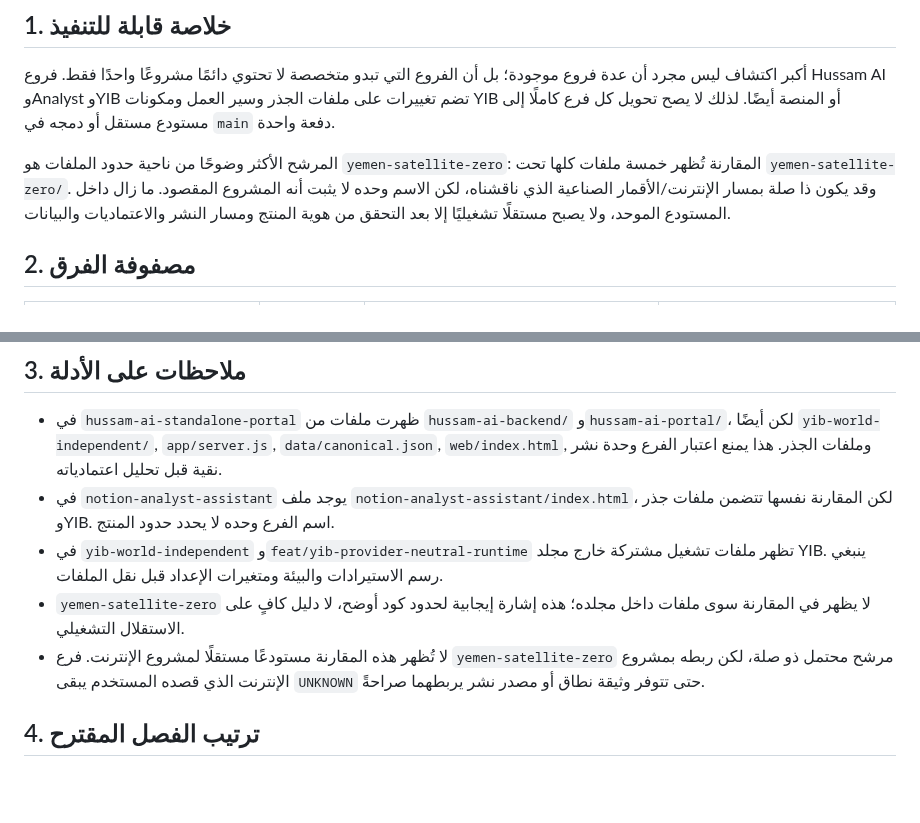
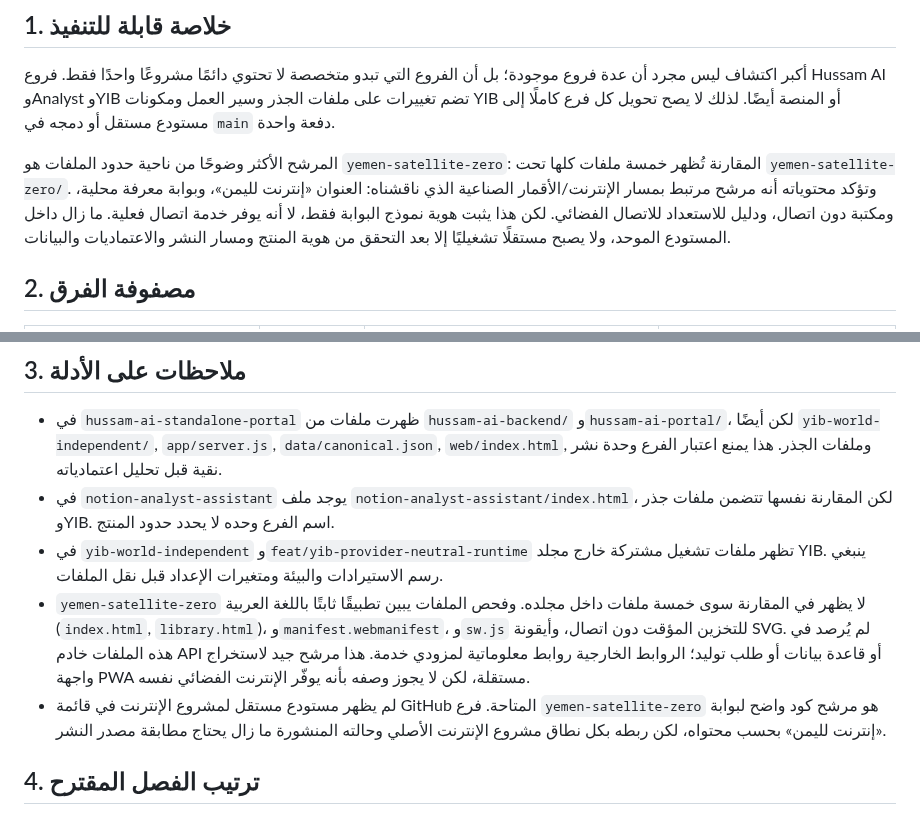
Before and after one commit to yemenplatform528-ai/hussam-nextgen, a Markdown page: docs/PROJECT_BRANCH_COMPARISON.md, 2 parts joined by grey strips. Rendered like a GitHub page; blank space fills up the shorter version.

Commit message:
docs: classify satellite branch as offline information portal

```diff
--- a/docs/PROJECT_BRANCH_COMPARISON.md
+++ b/docs/PROJECT_BRANCH_COMPARISON.md
@@ -8,7 +8,7 @@
 
 أكبر اكتشاف ليس مجرد أن عدة فروع موجودة؛ بل أن الفروع التي تبدو متخصصة لا تحتوي دائمًا مشروعًا واحدًا فقط. فروع Hussam AI وAnalyst وYIB تضم تغييرات على ملفات الجذر وسير العمل ومكونات YIB أو المنصة أيضًا. لذلك لا يصح تحويل كل فرع كاملًا إلى مستودع مستقل أو دمجه في `main` دفعة واحدة.
 
-المرشح الأكثر وضوحًا من ناحية حدود الملفات هو `yemen-satellite-zero`: المقارنة تُظهر خمسة ملفات كلها تحت `yemen-satellite-zero/`. وقد يكون ذا صلة بمسار الإنترنت/الأقمار الصناعية الذي ناقشناه، لكن الاسم وحده لا يثبت أنه المشروع المقصود. ما زال داخل المستودع الموحد، ولا يصبح مستقلًا تشغيليًا إلا بعد التحقق من هوية المنتج ومسار النشر والاعتماديات والبيانات.
+المرشح الأكثر وضوحًا من ناحية حدود الملفات هو `yemen-satellite-zero`: المقارنة تُظهر خمسة ملفات كلها تحت `yemen-satellite-zero/`. وتؤكد محتوياته أنه مرشح مرتبط بمسار الإنترنت/الأقمار الصناعية الذي ناقشناه: العنوان «إنترنت لليمن»، وبوابة معرفة محلية، ومكتبة دون اتصال، ودليل للاستعداد للاتصال الفضائي. لكن هذا يثبت هوية نموذج البوابة فقط، لا أنه يوفر خدمة اتصال فعلية. ما زال داخل المستودع الموحد، ولا يصبح مستقلًا تشغيليًا إلا بعد التحقق من هوية المنتج ومسار النشر والاعتماديات والبيانات.
 
 ## 2. مصفوفة الفرق
 
@@ -28,8 +28,8 @@
 - في `hussam-ai-standalone-portal` ظهرت ملفات من `hussam-ai-backend/` و`hussam-ai-portal/`، لكن أيضًا `yib-world-independent/`, `app/server.js`, `data/canonical.json`, `web/index.html`, وملفات الجذر. هذا يمنع اعتبار الفرع وحدة نشر نقية قبل تحليل اعتمادياته.
 - في `notion-analyst-assistant` يوجد ملف `notion-analyst-assistant/index.html`، لكن المقارنة نفسها تتضمن ملفات جذر وYIB. اسم الفرع وحده لا يحدد حدود المنتج.
 - في `yib-world-independent` و`feat/yib-provider-neutral-runtime` تظهر ملفات تشغيل مشتركة خارج مجلد YIB. ينبغي رسم الاستيرادات والبيئة ومتغيرات الإعداد قبل نقل الملفات.
-- `yemen-satellite-zero` لا يظهر في المقارنة سوى ملفات داخل مجلده؛ هذه إشارة إيجابية لحدود كود أوضح، لا دليل كافٍ على الاستقلال التشغيلي.
-- لا تُظهر هذه المقارنة مستودعًا مستقلًا لمشروع الإنترنت. فرع `yemen-satellite-zero` مرشح محتمل ذو صلة، لكن ربطه بمشروع الإنترنت الذي قصده المستخدم يبقى `UNKNOWN` حتى تتوفر وثيقة نطاق أو مصدر نشر يربطهما صراحةً.
+- `yemen-satellite-zero` لا يظهر في المقارنة سوى خمسة ملفات داخل مجلده. وفحص الملفات يبين تطبيقًا ثابتًا باللغة العربية (`index.html`, `library.html`)، و`manifest.webmanifest`، و`sw.js` للتخزين المؤقت دون اتصال، وأيقونة SVG. لم يُرصد في هذه الملفات خادم API أو قاعدة بيانات أو طلب توليد؛ الروابط الخارجية روابط معلوماتية لمزودي خدمة. هذا مرشح جيد لاستخراج واجهة PWA مستقلة، لكن لا يجوز وصفه بأنه يوفّر الإنترنت الفضائي نفسه.
+- لم يظهر مستودع مستقل لمشروع الإنترنت في قائمة GitHub المتاحة. فرع `yemen-satellite-zero` هو مرشح كود واضح لبوابة «إنترنت لليمن» بحسب محتواه، لكن ربطه بكل نطاق مشروع الإنترنت الأصلي وحالته المنشورة ما زال يحتاج مطابقة مصدر النشر.
 
 ## 4. ترتيب الفصل المقترح
 
```
